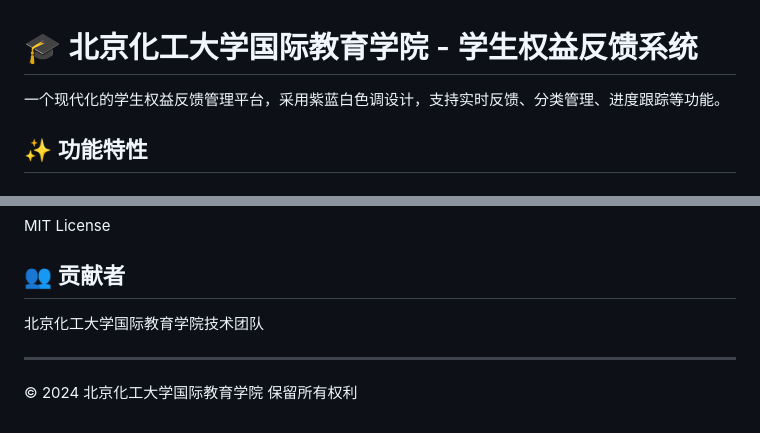
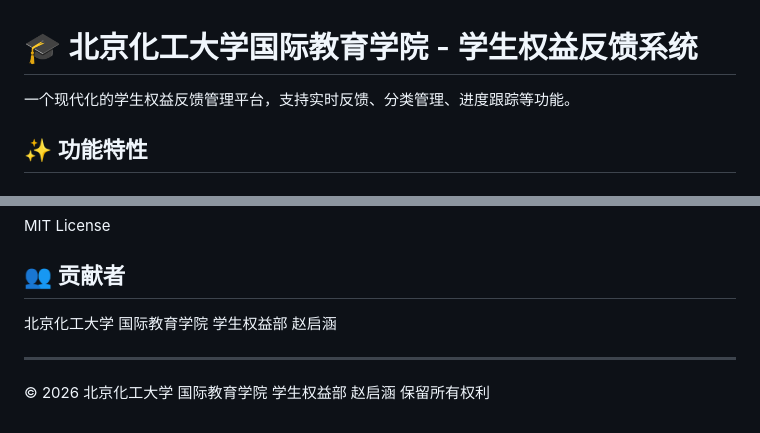
Before and after one commit to 2545666/BUCT-Student-Right-Feedback-System, a Markdown page: README.md, 2 parts joined by grey strips. GitHub-like rendering.

```diff
--- a/README.md
+++ b/README.md
@@ -1,6 +1,6 @@
 # 🎓 北京化工大学国际教育学院 - 学生权益反馈系统
 
-一个现代化的学生权益反馈管理平台，采用紫蓝白色调设计，支持实时反馈、分类管理、进度跟踪等功能。
+一个现代化的学生权益反馈管理平台，支持实时反馈、分类管理、进度跟踪等功能。
 
 ## ✨ 功能特性
 
@@ -160,8 +160,8 @@ MIT License
 
 ## 👥 贡献者
 
-北京化工大学国际教育学院技术团队
+北京化工大学 国际教育学院 学生权益部 赵启涵
 
 ---
 
-© 2024 北京化工大学国际教育学院 保留所有权利
+© 2026 北京化工大学 国际教育学院 学生权益部 赵启涵 保留所有权利
```
